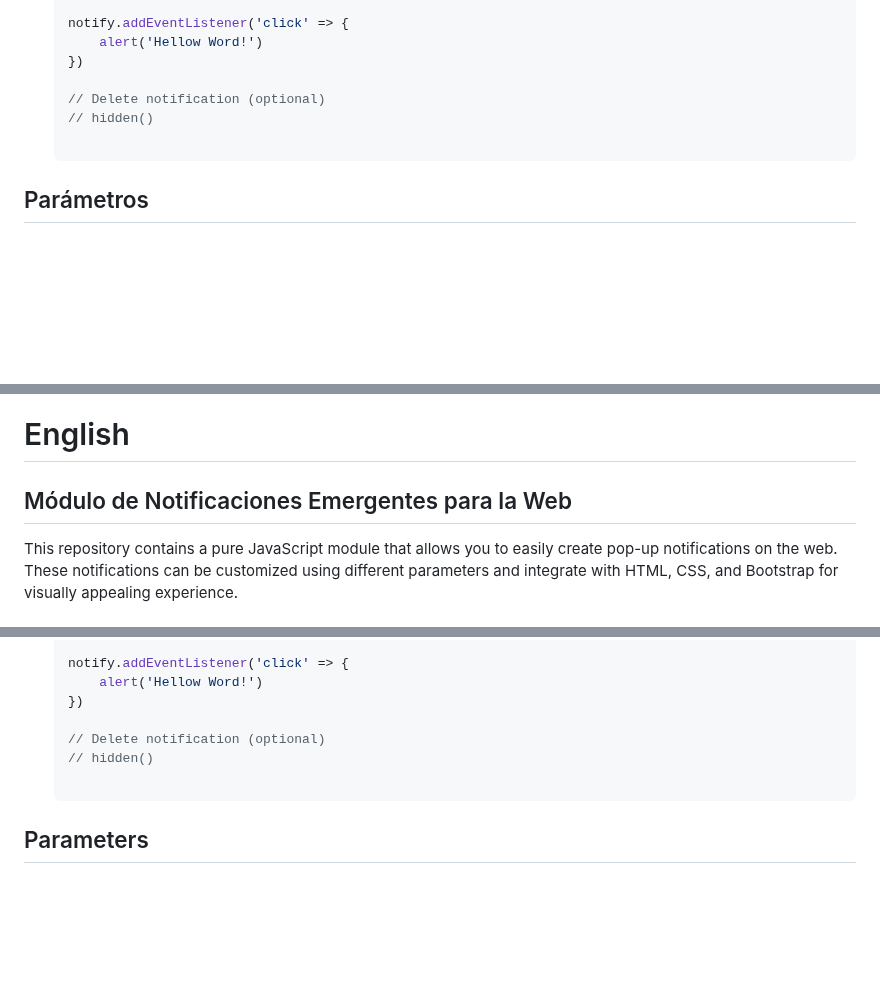
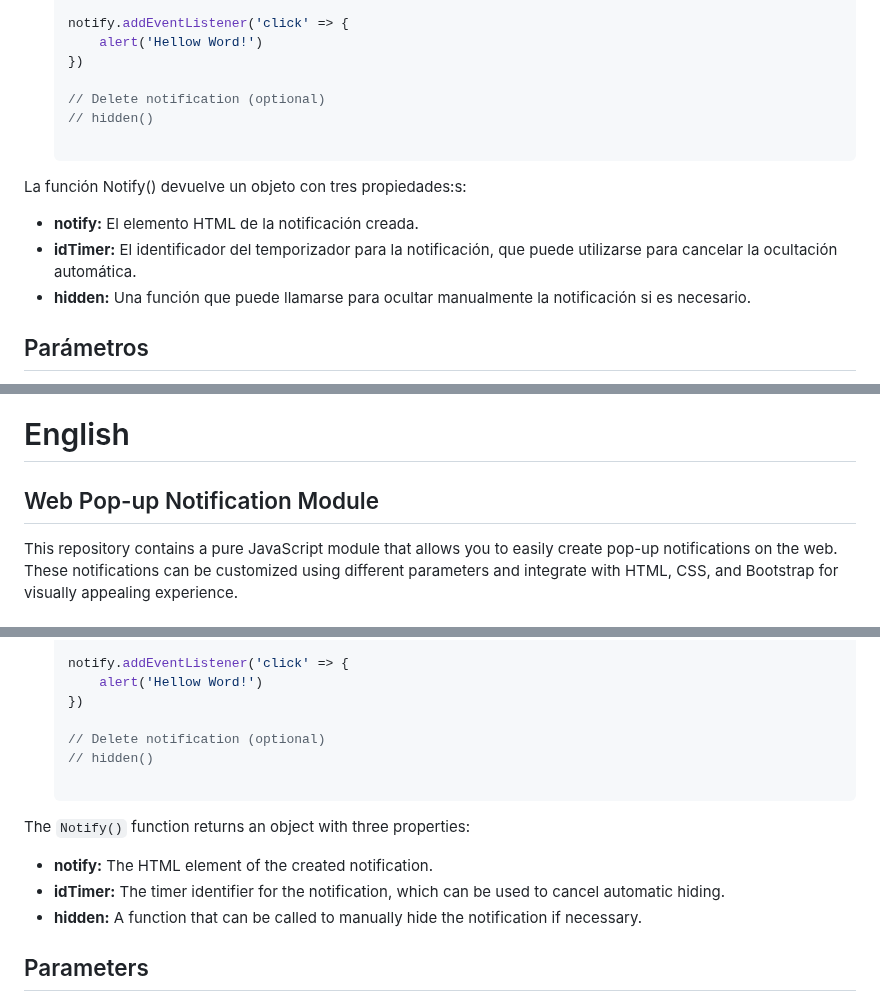
Before and after one commit to JulioChaile/notify, a Markdown page: README.md, 3 parts joined by grey strips. GitHub-like rendering; blank space fills up the shorter version.

```diff
--- a/README.md
+++ b/README.md
@@ -51,6 +51,12 @@ Este repositorio contiene un módulo en JavaScript puro que permite crear fácil
     // Delete notification (optional)
     // hidden()
 
+La función Notify() devuelve un objeto con tres propiedades:s:
+
+- **notify:** El elemento HTML de la notificación creada.
+- **idTimer:**  El identificador del temporizador para la notificación, que puede utilizarse para cancelar la ocultación automática.
+- **hidden:** Una función que puede llamarse para ocultar manualmente la notificación si es necesario.
+
 ## Parámetros
 - **props**: Un objeto que contiene las propiedades para la notificación o una cadena de texto para enviar la notificación con su contenido.
 - **props.text** (opcional): Cadena de texto o cadena HTML que aparecerá dentro de la notificación.
@@ -64,7 +70,7 @@ Este repositorio contiene un módulo en JavaScript puro que permite crear fácil
 
 # English
 
-## Módulo de Notificaciones Emergentes para la Web
+## Web Pop-up Notification Module
 
 This repository contains a pure JavaScript module that allows you to easily create pop-up notifications on the web. These notifications can be customized using different parameters and integrate with HTML, CSS, and Bootstrap for visually appealing experience.
 
@@ -106,6 +112,12 @@ This repository contains a pure JavaScript module that allows you to easily crea
     // Delete notification (optional)
     // hidden()
 
+The `Notify()` function returns an object with three properties:
+
+- **notify:** The HTML element of the created notification.
+- **idTimer:** The timer identifier for the notification, which can be used to cancel automatic hiding.
+- **hidden:** A function that can be called to manually hide the notification if necessary.
+
 ## Parameters
 - props: An object containing properties for the notification or a string to send the notification with its content.
 - props.text (opcional): Text string or HTML string that will appear inside the notification.
```
